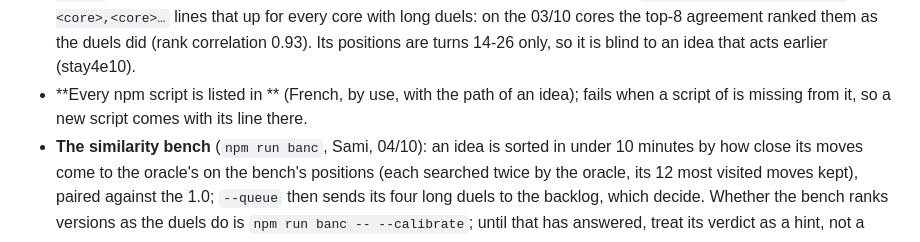
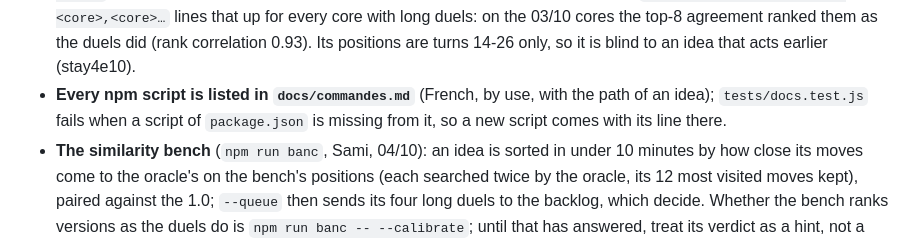
Before and after one commit to samiyc/lupin, a Markdown page: CLAUDE.md, the part around the change. GitHub-like rendering.

Commit message:
CLAUDE.md: restore the glossary rule's file names
Co-Authored-By: Claude Opus 5.5 <noreply@anthropic.com>
Claude-Session: https://claude.ai/code/session_01VQhy4fwAFf8uYmee9mdNrA

```diff
--- a/CLAUDE.md
+++ b/CLAUDE.md
@@ -177,8 +177,8 @@ scripts/      build.js (+ lib/pool.js, lib/sim-worker.js), pdf.js,
   long duels: on the 03/10 cores the top-8 agreement ranked them as the duels
   did (rank correlation 0.93). Its positions are turns 14-26 only, so it is
   blind to an idea that acts earlier (stay4e10).
-- **Every npm script is listed in ** (French, by use, with the
-  path of an idea);  fails when a script of
+- **Every npm script is listed in `docs/commandes.md`** (French, by use, with the
+  path of an idea); `tests/docs.test.js` fails when a script of `package.json`
   is missing from it, so a new script comes with its line there.
 - **The similarity bench** (`npm run banc`, Sami, 04/10): an idea is sorted in under
   10 minutes by how close its moves come to the oracle's on the bench's
```
